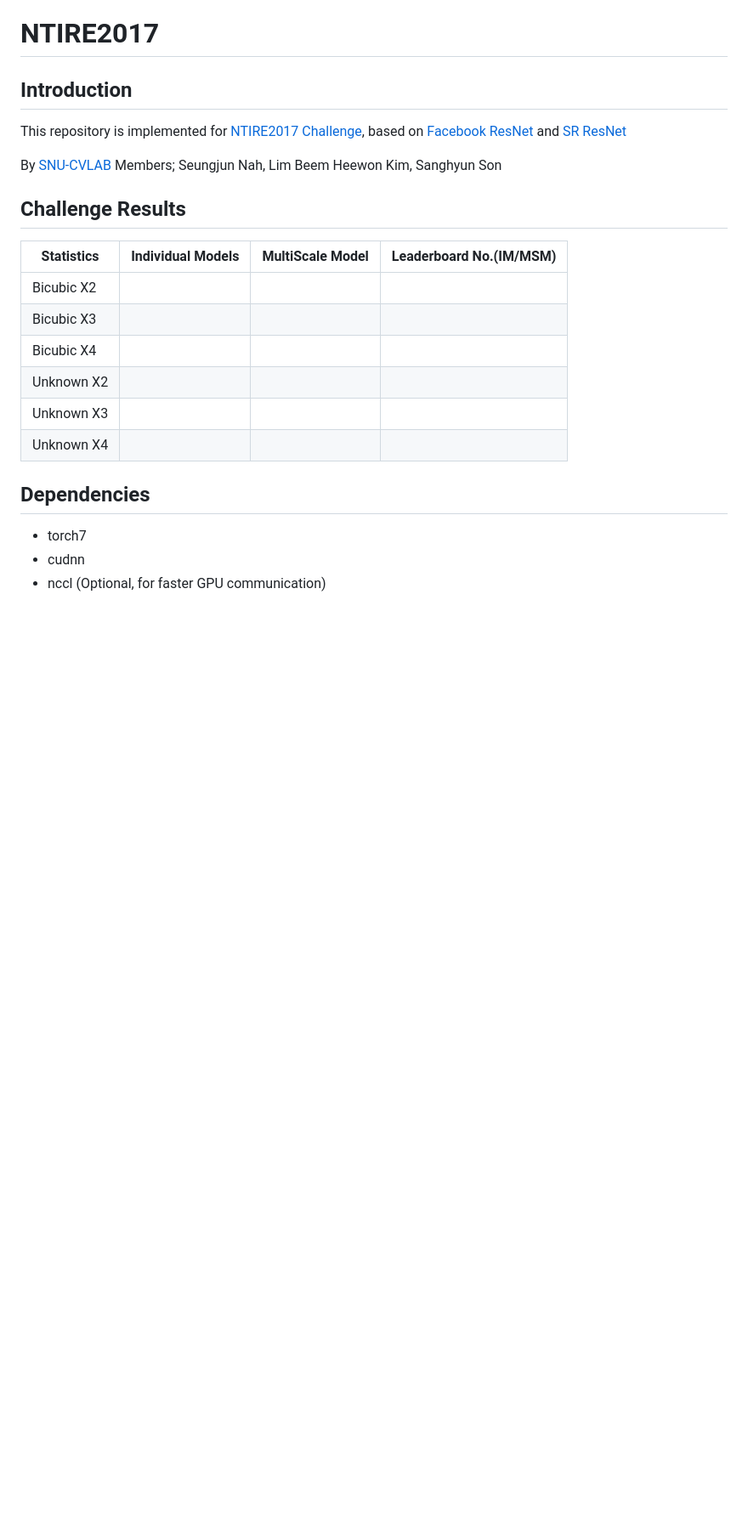
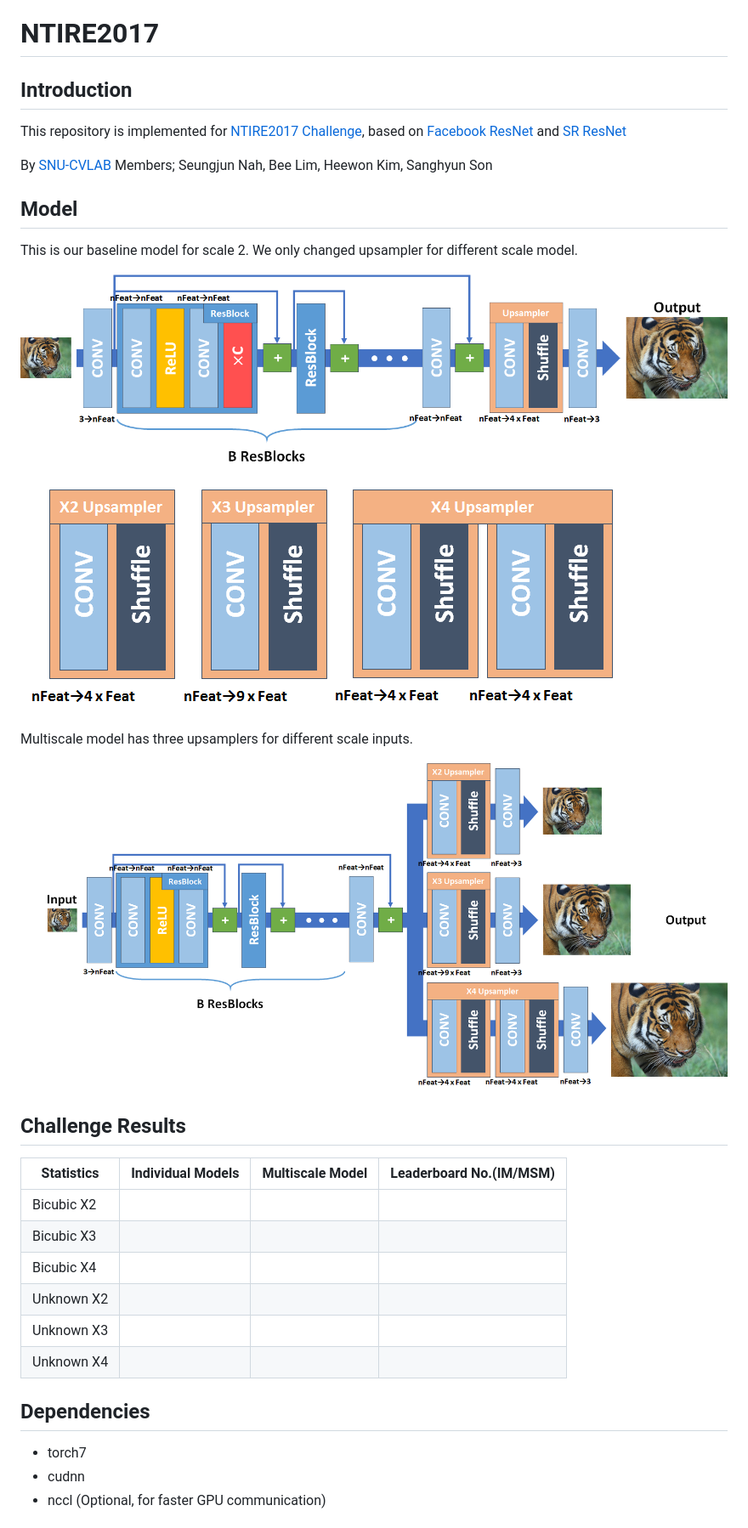
Before and after one commit to limbee/NTIRE2017, a Markdown page: README.md, the part around the change printed below. Shown: that part at 85% size. Rendered like a GitHub page; pictures changed too: document/model_baseline.png (added), document/model_multiscale.png (added), document/model_upsampler.png (added); blank space fills up the shorter version.

Commit message:
Add model image

```diff
--- a/README.md
+++ b/README.md
@@ -3,10 +3,20 @@
 ## Introduction
 This repository is implemented for [NTIRE2017 Challenge](http://www.vision.ee.ethz.ch/ntire17/), based on [Facebook ResNet](https://github.com/facebook/fb.resnet.torch) and [SR ResNet](https://arxiv.org/pdf/1609.04802.pdf)
 
-By [SNU-CVLAB](http://cv.snu.ac.kr/?page_id=57) Members; Seungjun Nah, Lim Beem Heewon Kim, Sanghyun Son
+By [SNU-CVLAB](http://cv.snu.ac.kr/?page_id=57) Members; Seungjun Nah, Bee Lim, Heewon Kim, Sanghyun Son
+## Model
+This is our baseline model for scale 2. We only changed upsampler for different scale model.
+
+![model_baseline x2](/document/model_baseline.png)
+
+![model_upsamplers](/document/model_upsampler.png)
+
+Multiscale model has three upsamplers for different scale inputs.
+
+![model_multiscale](/document/model_multiscale.png)
 
 ## Challenge Results
-Statistics | Individual Models| MultiScale Model| Leaderboard No.(IM/MSM)
+Statistics | Individual Models| Multiscale Model| Leaderboard No.(IM/MSM)
 -- | -- | -- | --
 Bicubic X2 |  |  |
 Bicubic X3 |  |  |
```
Also changed, not shown: other parts of README.md (+50 -52 lines).
